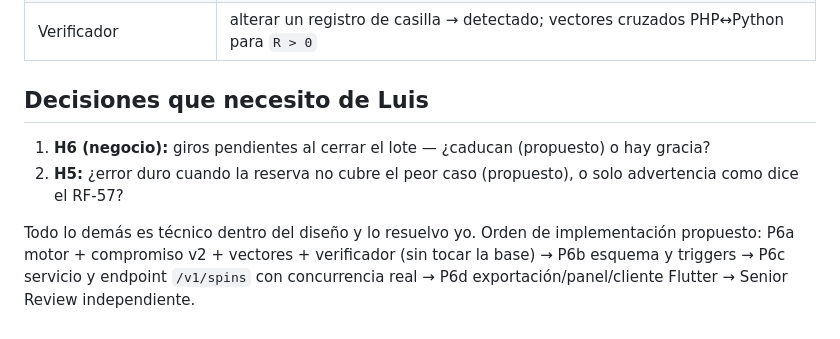
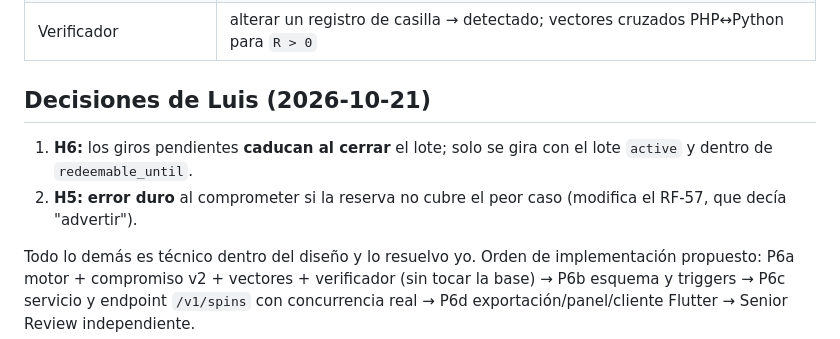
Before and after one commit to ljgarciap/gamificacion, a Markdown page: docs/seguridad-p6.md, the part around the change. Drawn GitHub-style.

Commit message:
docs(p6): decisiones de Luis sobre cierre y reserva insuficiente
Co-Authored-By: Claude Sonnet 5.5 <noreply@anthropic.com>

```diff
--- a/docs/seguridad-p6.md
+++ b/docs/seguridad-p6.md
@@ -59,8 +59,8 @@ Un padre de otro usuario, uno inexistente y uno sin giros pendientes deben respo
 | Concurrencia (CA-39) | `K` procesos reales: exactamente `K` casillas distintas y consecutivas, nunca más de `R` |
 | Verificador | alterar un registro de casilla → detectado; vectores cruzados PHP↔Python para `R > 0` |
 
-## Decisiones que necesito de Luis
-1. **H6 (negocio):** giros pendientes al cerrar el lote — ¿caducan (propuesto) o hay gracia?
-2. **H5:** ¿error duro cuando la reserva no cubre el peor caso (propuesto), o solo advertencia como dice el RF-57?
+## Decisiones de Luis (2026-10-21)
+1. **H6:** los giros pendientes **caducan al cerrar** el lote; solo se gira con el lote `active` y dentro de `redeemable_until`.
+2. **H5:** **error duro** al comprometer si la reserva no cubre el peor caso (modifica el RF-57, que decía "advertir").
 
 Todo lo demás es técnico dentro del diseño y lo resuelvo yo. Orden de implementación propuesto: P6a motor + compromiso v2 + vectores + verificador (sin tocar la base) → P6b esquema y triggers → P6c servicio y endpoint `/v1/spins` con concurrencia real → P6d exportación/panel/cliente Flutter → Senior Review independiente.
```
